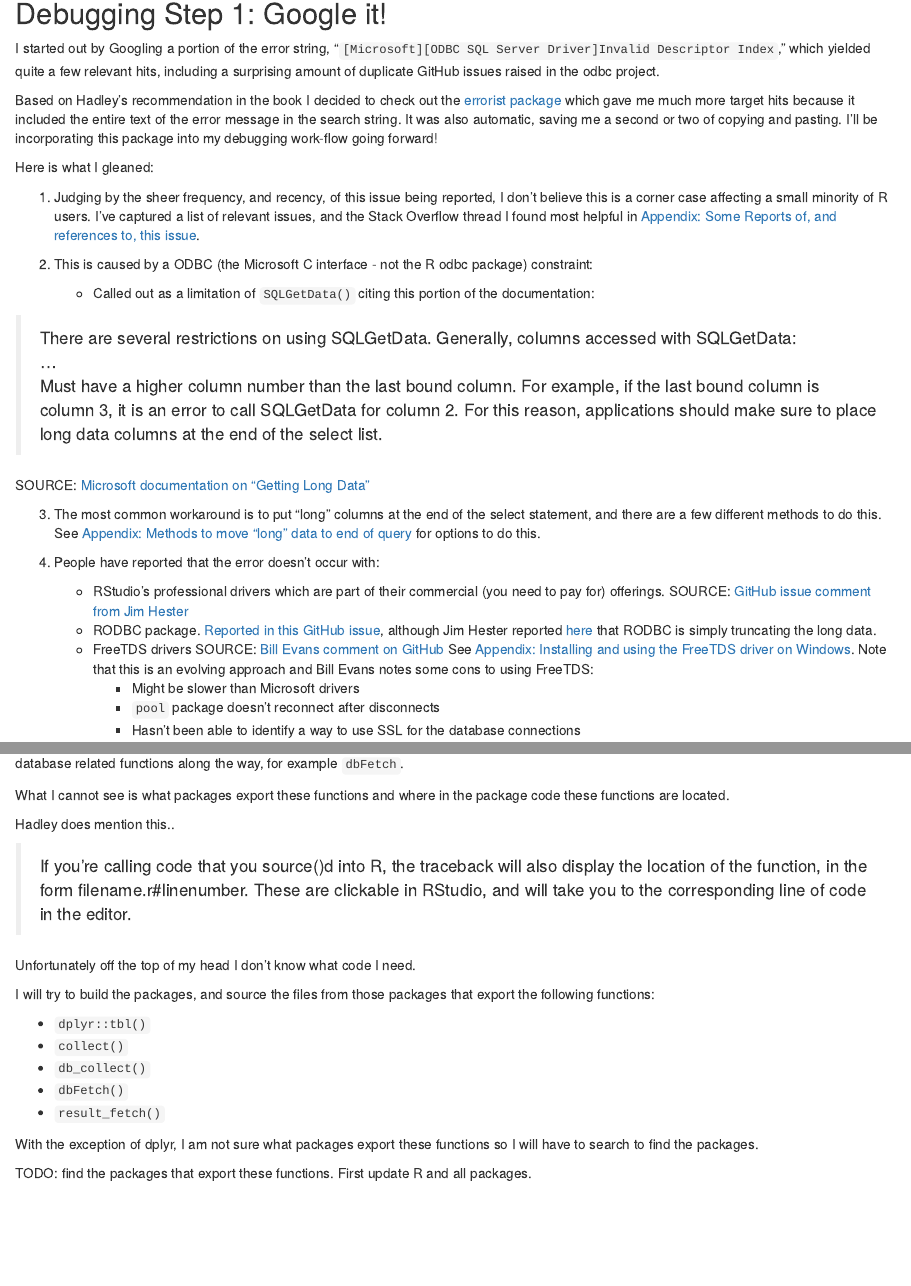
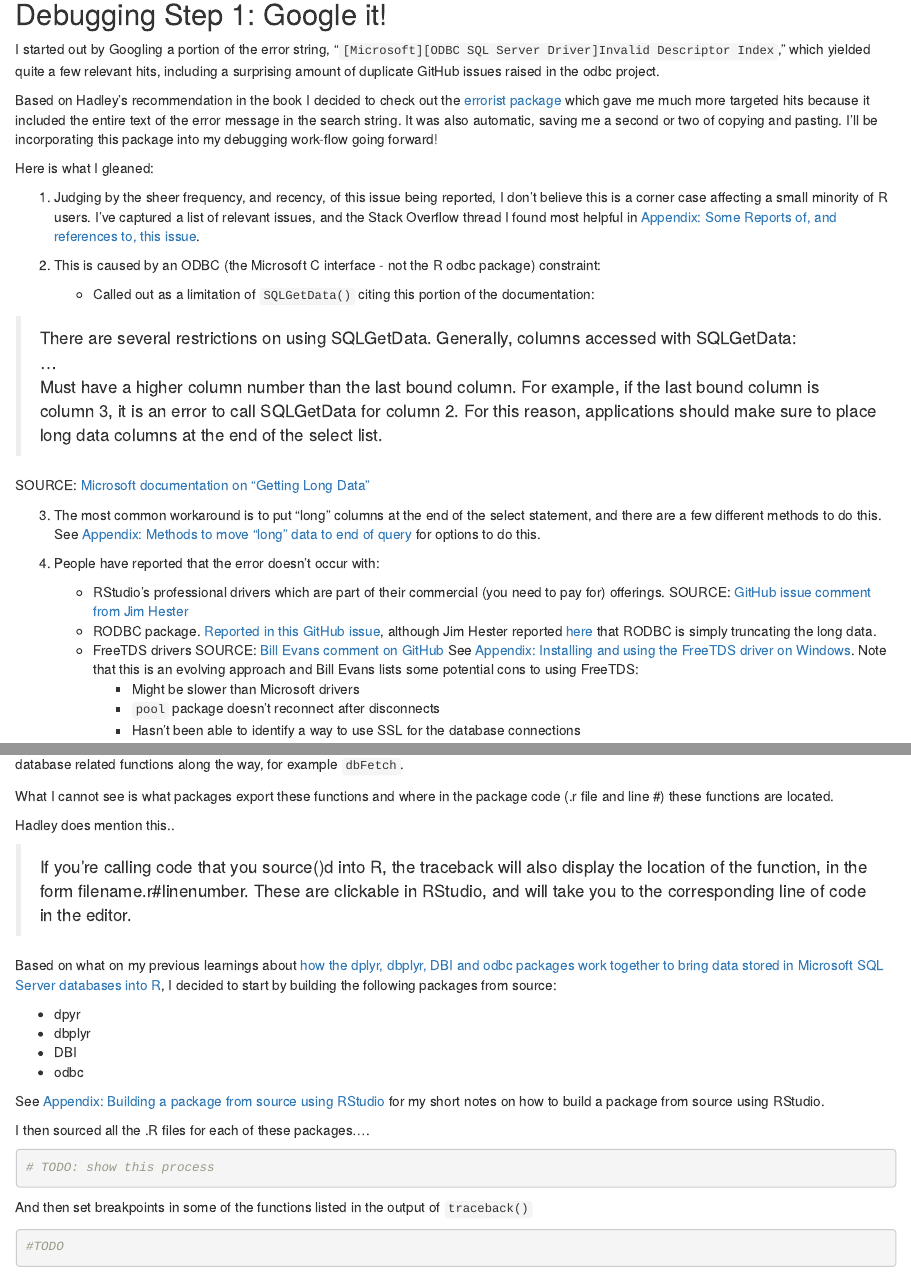
Before and after one commit to nickv9/nickvasile, an R Markdown document (content/post/2020-05-13-error-invalid-descriptor-index.Rmd): the page in a window 1100 px wide, from 840 px down before the commit and from 850 px down after it, so that both start at the same text, and a second part further down, joined at a grey line. Rendered offline with R 4.5, knitr and Pandoc, with nearby package versions; some code elsewhere in the file could not run offline.

Commit message:
more notes on debugging

````diff
--- a/content/post/2020-05-13-error-invalid-descriptor-index.Rmd
+++ b/content/post/2020-05-13-error-invalid-descriptor-index.Rmd
@@ -44,13 +44,13 @@
 
 I started out by Googling a portion of the error string, "`[Microsoft][ODBC SQL Server Driver]Invalid Descriptor Index`," which yielded quite a few relevant hits, including a surprising amount of duplicate GitHub issues raised in the odbc project.
 
-Based on Hadley's recommendation in the book I decided to check out the [errorist package](https://github.com/r-assist/errorist) which gave me much more target hits because it included the entire text of the error message in the search string. It was also automatic, saving me a second or two of copying and pasting. I'll be incorporating this package into my debugging work-flow going forward!
+Based on Hadley's recommendation in the book I decided to check out the [errorist package](https://github.com/r-assist/errorist) which gave me much more targeted hits because it included the entire text of the error message in the search string. It was also automatic, saving me a second or two of copying and pasting. I'll be incorporating this package into my debugging work-flow going forward!
 
 Here is what I gleaned:
 
 1. Judging by the sheer frequency, and recency, of this issue being reported, I don't believe this is a corner case affecting a small minority of R users. I've captured a list of relevant issues, and the Stack Overflow thread I found most helpful in [Appendix: Some Reports of, and references to, this issue](#issues).
 
-2. This is  caused by a ODBC (the Microsoft C interface - not the R odbc package) constraint:
+2. This is  caused by an ODBC (the Microsoft C interface - not the R odbc package) constraint:
 
    + Called out as a limitation of `SQLGetData()` citing this portion of the documentation:
 
@@ -72,7 +72,7 @@
     [Reported in this GitHub issue](https://github.com/r-dbi/odbc/issues/256#issue-411385255),
     although Jim Hester reported [here](https://github.com/r-dbi/odbc/issues/86#issuecomment-558199954)
     that RODBC is simply truncating the long data.
-    + FreeTDS drivers SOURCE: [Bill Evans comment on GitHub](https://github.com/r-dbi/DBI/issues/315#issuecomment-639984938) See [Appendix: Installing and using the FreeTDS driver on Windows](#freeTDS). Note that this is an evolving approach and Bill Evans notes some cons to using FreeTDS:
+    + FreeTDS drivers SOURCE: [Bill Evans comment on GitHub](https://github.com/r-dbi/DBI/issues/315#issuecomment-639984938) See [Appendix: Installing and using the FreeTDS driver on Windows](#freeTDS). Note that this is an evolving approach and Bill Evans lists some potential cons to using FreeTDS:
       + Might be slower than Microsoft drivers
       + `pool` package doesn't reconnect after disconnects
       + Hasn't been able to identify a way to use SSL for the database connections
@@ -191,25 +191,33 @@
 
 Recalling that stack track reads from bottom to top I can see it progresses from `dplyr::tbl()` through the final `stop()` and that there are some database related functions along the way, for example `dbFetch`.
 
-What I cannot see is what packages export these functions and where in the package code these functions are located.
+What I cannot see is what packages export these functions and where in the package code (.r file and line #) these functions are located.
 
 Hadley does mention this..
 
 > If you’re calling code that you source()d into R, the traceback will also display the location of the function, in the form filename.r#linenumber. These are clickable in RStudio, and will take you to the corresponding line of code in the editor.
 
-Unfortunately off the top of my head I don't know what code I need.
+Based on what on my previous learnings about [how the dplyr, dbplyr, DBI and odbc packages work together to bring data stored in Microsoft SQL Server databases into R](https://www.nickvasile.com/2020/04/16/dplyr-and-microsoft-sql-server/), I decided to start by building the following packages from source:
 
-I will try to build the packages, and source the files from those packages that export the following functions:
+* dpyr
+* dbplyr
+* DBI
+* odbc
 
-* `dplyr::tbl()`
-* `collect()`
-* `db_collect()`
-* `dbFetch()`
-* `result_fetch()`
+See [Appendix: Building a package from source using RStudio](#build_source) for my short notes on how to build a package from source using RStudio.
 
-With the exception of dplyr, I am not sure what packages export these functions so I will have to search to find the packages.
+I then sourced all the .R files for each of these packages....
 
-TODO: find the packages that export these functions. First update R and all packages.
+```{r, eval = FALSE}
+# TODO: show this process
+```
+
+And then set breakpoints in some of the functions listed in the output of `traceback()`
+
+```{r}
+#TODO
+```
+
 
 # Appendix: Some Reports of, and references to, this issue {#issues}
 
````
Also changed, not shown: content/post/2020-05-13-error-invalid-descriptor-index.html, content/post/2020-05-13-error-invalid-descriptor-index.Rmd (12 more changed lines), 1 other file.
